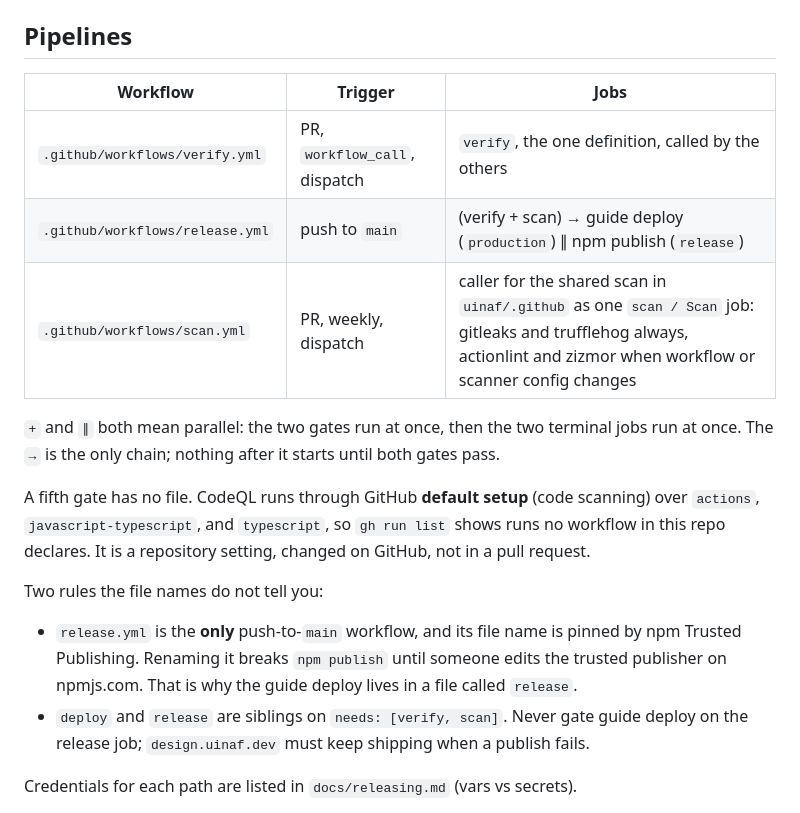
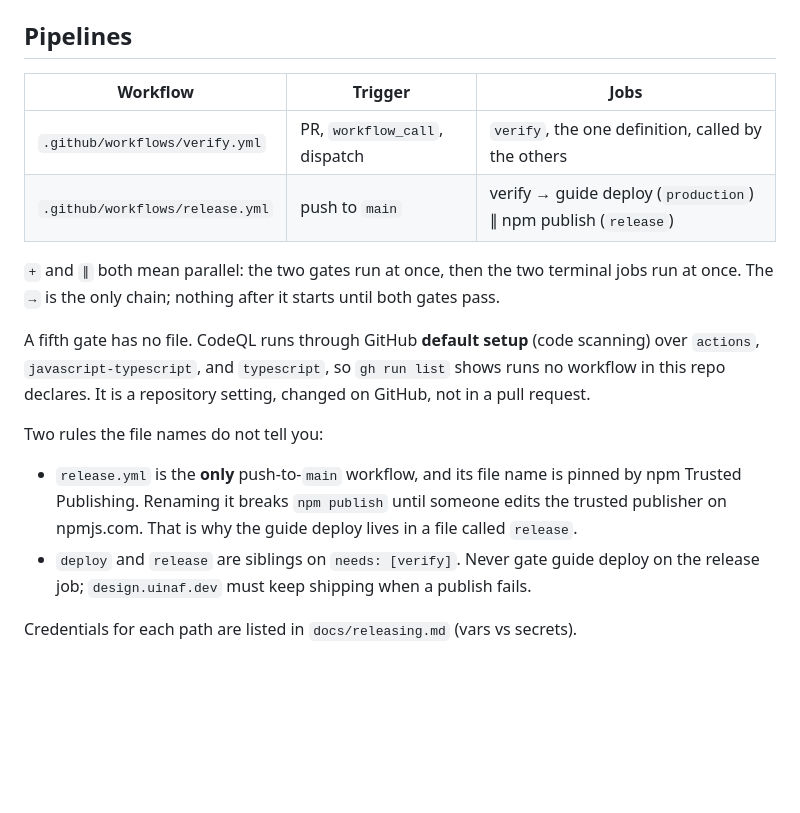
Before and after one commit to uinaf/design, a Markdown page: AGENTS.md, the part around the change. Drawn GitHub-style; blank space fills up the shorter version.

Commit message:
docs(agents): describe the push-time scan inside verify

```diff
--- a/AGENTS.md
+++ b/AGENTS.md
@@ -40,11 +40,10 @@ Prefer `vp` for lint/format/test: `pnpm exec vp check`, `pnpm exec vp test run`.
 
 ## Pipelines
 
-| Workflow                        | Trigger                       | Jobs                                                                                                                                                                  |
-| ------------------------------- | ----------------------------- | --------------------------------------------------------------------------------------------------------------------------------------------------------------------- |
-| `.github/workflows/verify.yml`  | PR, `workflow_call`, dispatch | `verify`, the one definition, called by the others                                                                                                                    |
-| `.github/workflows/release.yml` | push to `main`                | (verify + scan) → guide deploy (`production`) ∥ npm publish (`release`)                                                                                               |
-| `.github/workflows/scan.yml`    | PR, weekly, dispatch          | caller for the shared scan in `uinaf/.github` as one `scan / Scan` job: gitleaks and trufflehog always, actionlint and zizmor when workflow or scanner config changes |
+| Workflow                        | Trigger                       | Jobs                                                           |
+| ------------------------------- | ----------------------------- | -------------------------------------------------------------- |
+| `.github/workflows/verify.yml`  | PR, `workflow_call`, dispatch | `verify`, the one definition, called by the others             |
+| `.github/workflows/release.yml` | push to `main`                | verify → guide deploy (`production`) ∥ npm publish (`release`) |
 
 `+` and `∥` both mean parallel: the two gates run at once, then the two terminal jobs run at once. The `→` is the only chain; nothing after it starts until both gates pass.
 
@@ -53,7 +52,7 @@ A fifth gate has no file. CodeQL runs through GitHub **default setup** (code sca
 Two rules the file names do not tell you:
 
 - `release.yml` is the **only** push-to-`main` workflow, and its file name is pinned by npm Trusted Publishing. Renaming it breaks `npm publish` until someone edits the trusted publisher on npmjs.com. That is why the guide deploy lives in a file called `release`.
-- `deploy` and `release` are siblings on `needs: [verify, scan]`. Never gate guide deploy on the release job; `design.uinaf.dev` must keep shipping when a publish fails.
+- `deploy` and `release` are siblings on `needs: [verify]`. Never gate guide deploy on the release job; `design.uinaf.dev` must keep shipping when a publish fails.
 
 Credentials for each path are listed in `docs/releasing.md` (vars vs secrets).
 
```
